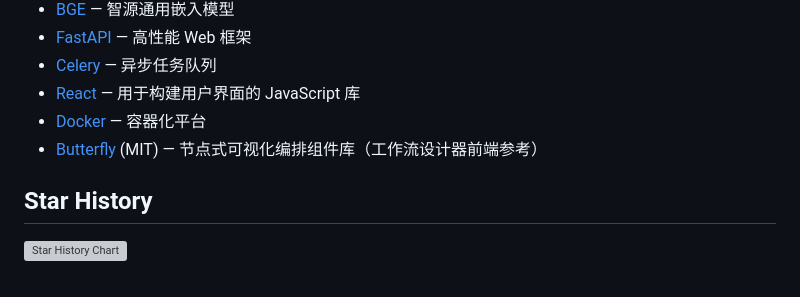
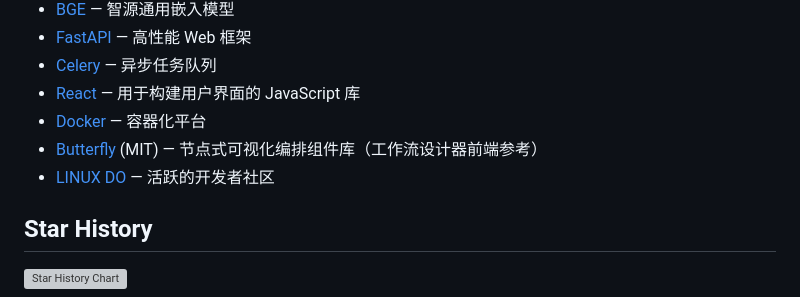
Before and after one commit to mxyooR/AILF_open, a Markdown page: README_zh.md, the part around the change. GitHub-like rendering; grey boxes are pictures that could not be loaded.

```diff
--- a/README_zh.md
+++ b/README_zh.md
@@ -303,6 +303,7 @@ A: 在开发者配置面板中配置实体、工作流和权限，无需编写
 - [React](https://react.dev/) — 用于构建用户界面的 JavaScript 库
 - [Docker](https://www.docker.com/) — 容器化平台
 - [Butterfly](https://github.com/alibaba/butterfly) (MIT) — 节点式可视化编排组件库（工作流设计器前端参考）
+- [LINUX DO](https://linux.do) — 活跃的开发者社区
 
 ## Star History
 
```
Also changed, not shown: README.md (+1 -0 lines).
